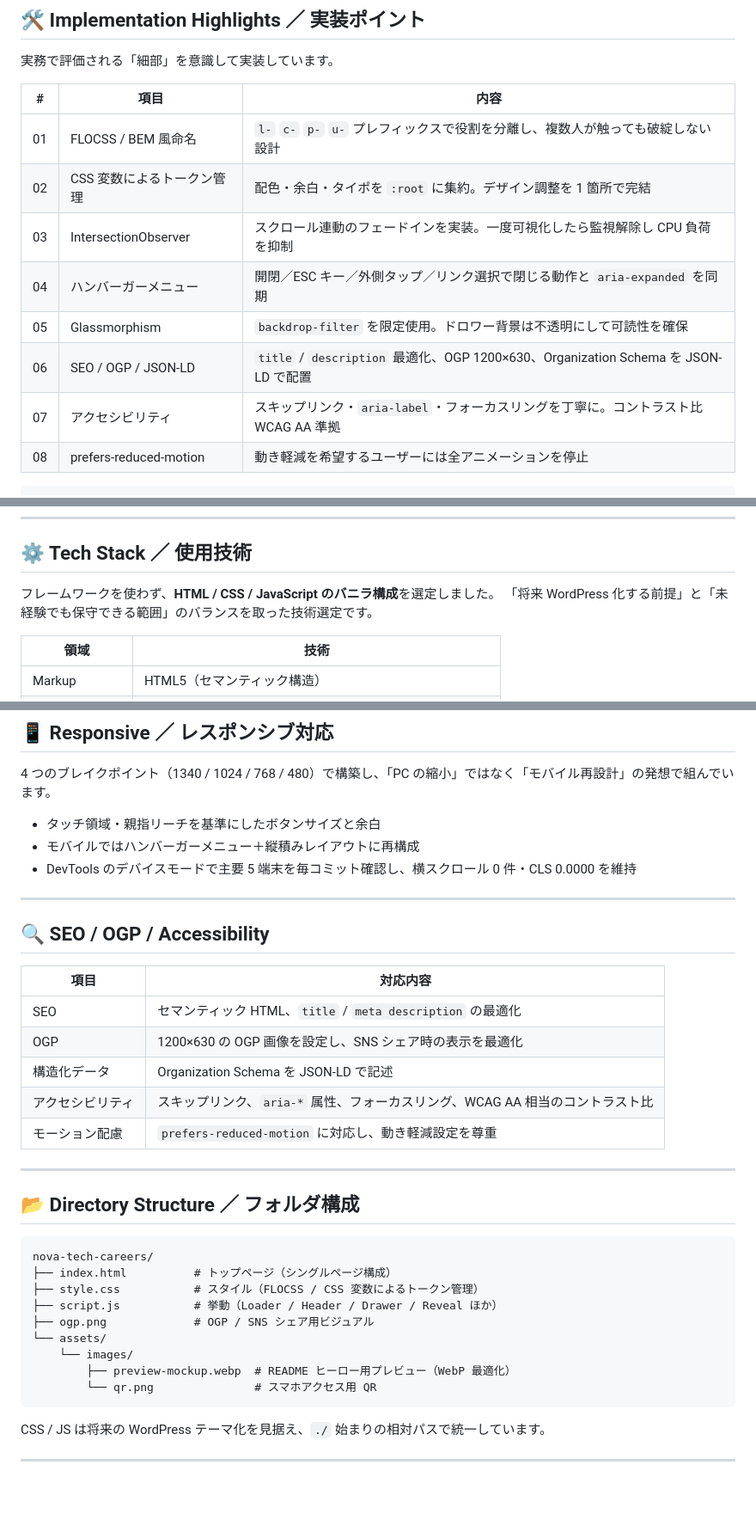
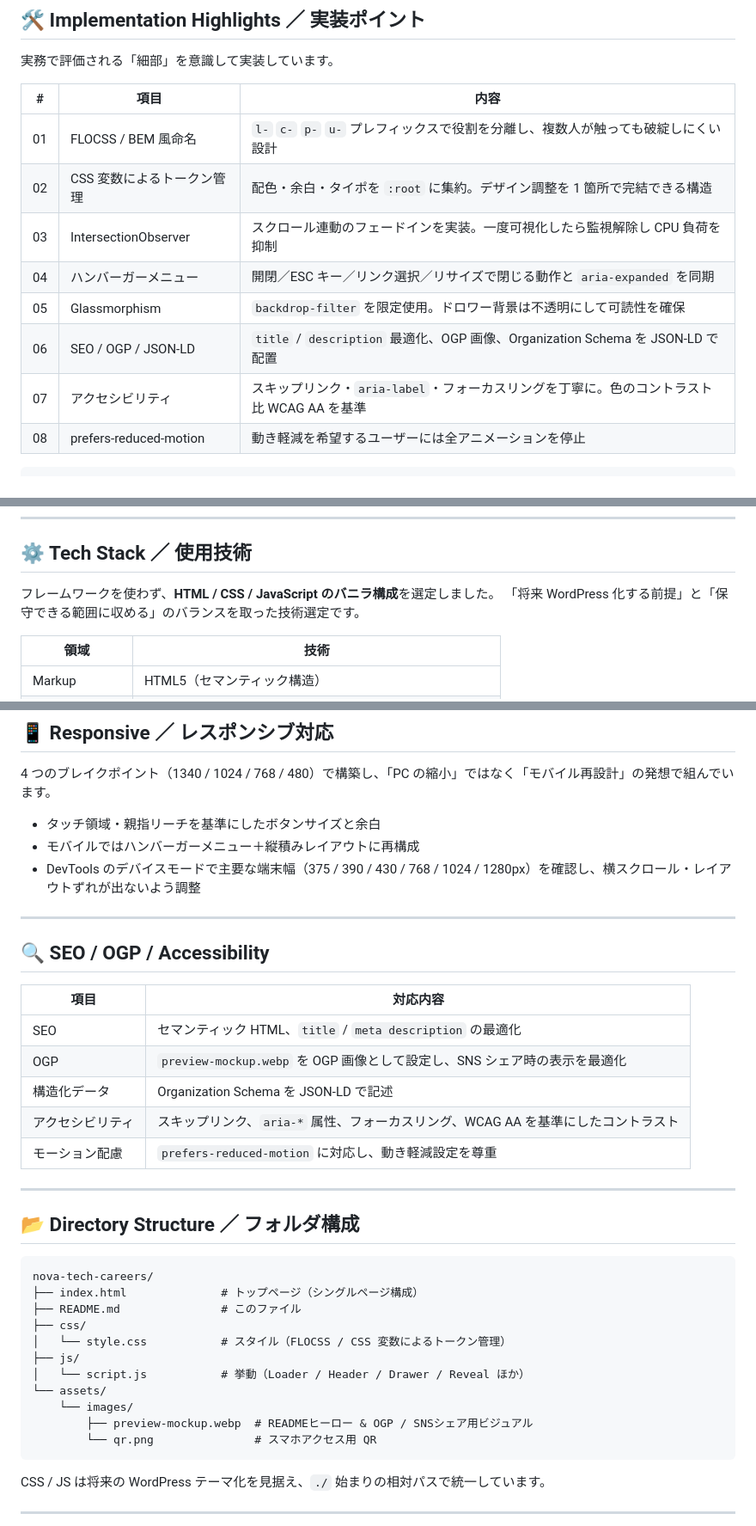
Before and after one commit to hirotonozaki/nova-tech-careers, a Markdown page: README.md, 3 parts joined by grey strips. Shown at 86% size. Drawn GitHub-style; blank space fills up the shorter version.

````diff
--- a/README.md
+++ b/README.md
@@ -86,13 +86,13 @@
 
 | # | 項目 | 内容 |
 | --- | --- | --- |
-| 01 | FLOCSS / BEM 風命名 | `l-` `c-` `p-` `u-` プレフィックスで役割を分離し、複数人が触っても破綻しない設計 |
-| 02 | CSS 変数によるトークン管理 | 配色・余白・タイポを `:root` に集約。デザイン調整を 1 箇所で完結 |
+| 01 | FLOCSS / BEM 風命名 | `l-` `c-` `p-` `u-` プレフィックスで役割を分離し、複数人が触っても破綻しにくい設計 |
+| 02 | CSS 変数によるトークン管理 | 配色・余白・タイポを `:root` に集約。デザイン調整を 1 箇所で完結できる構造 |
 | 03 | IntersectionObserver | スクロール連動のフェードインを実装。一度可視化したら監視解除し CPU 負荷を抑制 |
-| 04 | ハンバーガーメニュー | 開閉／ESC キー／外側タップ／リンク選択で閉じる動作と `aria-expanded` を同期 |
+| 04 | ハンバーガーメニュー | 開閉／ESC キー／リンク選択／リサイズで閉じる動作と `aria-expanded` を同期 |
 | 05 | Glassmorphism | `backdrop-filter` を限定使用。ドロワー背景は不透明にして可読性を確保 |
-| 06 | SEO / OGP / JSON-LD | `title` / `description` 最適化、OGP 1200×630、Organization Schema を JSON-LD で配置 |
-| 07 | アクセシビリティ | スキップリンク・`aria-label`・フォーカスリングを丁寧に。コントラスト比 WCAG AA 準拠 |
+| 06 | SEO / OGP / JSON-LD | `title` / `description` 最適化、OGP 画像、Organization Schema を JSON-LD で配置 |
+| 07 | アクセシビリティ | スキップリンク・`aria-label`・フォーカスリングを丁寧に。色のコントラスト比 WCAG AA を基準 |
 | 08 | prefers-reduced-motion | 動き軽減を希望するユーザーには全アニメーションを停止 |
 
 ```javascript
@@ -112,7 +112,7 @@ const io = new IntersectionObserver((entries) => {
 ## ⚙️ Tech Stack ／ 使用技術
 
 フレームワークを使わず、**HTML / CSS / JavaScript のバニラ構成**を選定しました。
-「将来 WordPress 化する前提」と「未経験でも保守できる範囲」のバランスを取った技術選定です。
+「将来 WordPress 化する前提」と「保守できる範囲に収める」のバランスを取った技術選定です。
 
 | 領域 | 技術 |
 | --- | --- |
@@ -132,7 +132,7 @@ const io = new IntersectionObserver((entries) => {
 
 - タッチ領域・親指リーチを基準にしたボタンサイズと余白
 - モバイルではハンバーガーメニュー＋縦積みレイアウトに再構成
-- DevTools のデバイスモードで主要 5 端末を毎コミット確認し、横スクロール 0 件・CLS 0.0000 を維持
+- DevTools のデバイスモードで主要な端末幅（375 / 390 / 430 / 768 / 1024 / 1280px）を確認し、横スクロール・レイアウトずれが出ないよう調整
 
 ---
 
@@ -141,9 +141,9 @@ const io = new IntersectionObserver((entries) => {
 | 項目 | 対応内容 |
 | --- | --- |
 | SEO | セマンティック HTML、`title` / `meta description` の最適化 |
-| OGP | 1200×630 の OGP 画像を設定し、SNS シェア時の表示を最適化 |
+| OGP | `preview-mockup.webp` を OGP 画像として設定し、SNS シェア時の表示を最適化 |
 | 構造化データ | Organization Schema を JSON-LD で記述 |
-| アクセシビリティ | スキップリンク、`aria-*` 属性、フォーカスリング、WCAG AA 相当のコントラスト比 |
+| アクセシビリティ | スキップリンク、`aria-*` 属性、フォーカスリング、WCAG AA を基準にしたコントラスト |
 | モーション配慮 | `prefers-reduced-motion` に対応し、動き軽減設定を尊重 |
 
 ---
@@ -152,13 +152,15 @@ const io = new IntersectionObserver((entries) => {
 
 ```
 nova-tech-careers/
-├── index.html          # トップページ（シングルページ構成）
-├── style.css           # スタイル（FLOCSS / CSS 変数によるトークン管理）
-├── script.js           # 挙動（Loader / Header / Drawer / Reveal ほか）
-├── ogp.png             # OGP / SNS シェア用ビジュアル
+├── index.html              # トップページ（シングルページ構成）
+├── README.md               # このファイル
+├── css/
+│   └── style.css           # スタイル（FLOCSS / CSS 変数によるトークン管理）
+├── js/
+│   └── script.js           # 挙動（Loader / Header / Drawer / Reveal ほか）
 └── assets/
     └── images/
-        ├── preview-mockup.webp  # README ヒーロー用プレビュー（WebP 最適化）
+        ├── preview-mockup.webp  # READMEヒーロー & OGP / SNSシェア用ビジュアル
         └── qr.png               # スマホアクセス用 QR
 ```
 
````
Also changed, not shown: other parts of README.md (+15 -15 lines).
